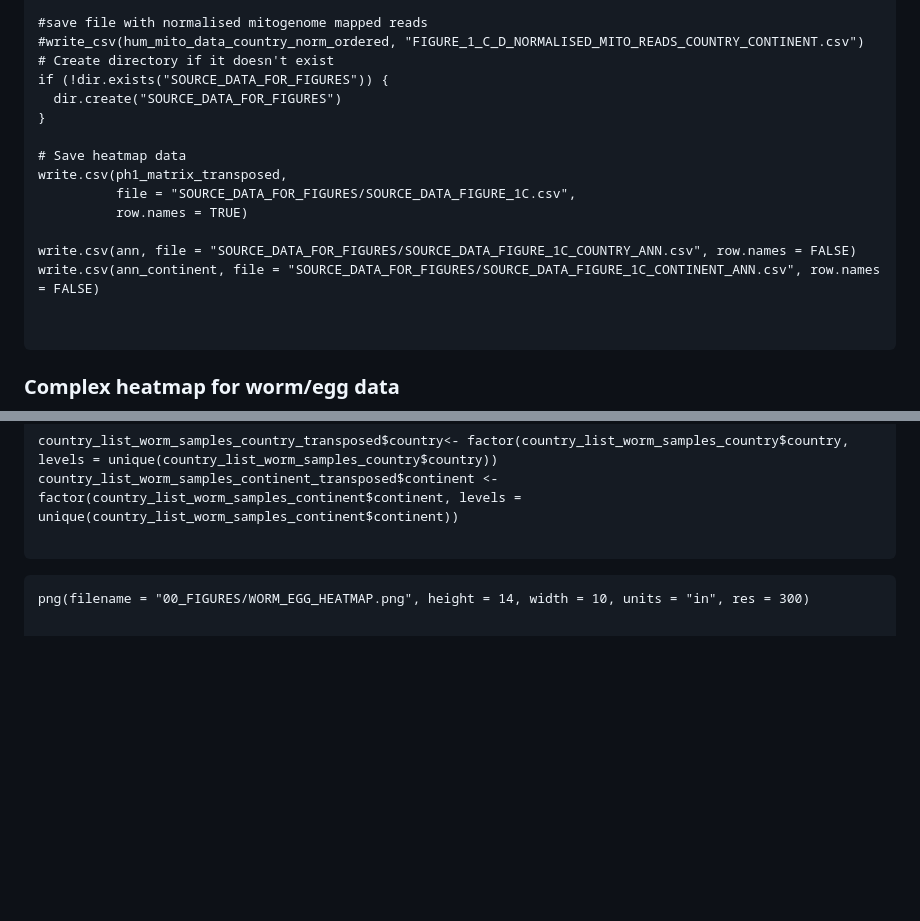
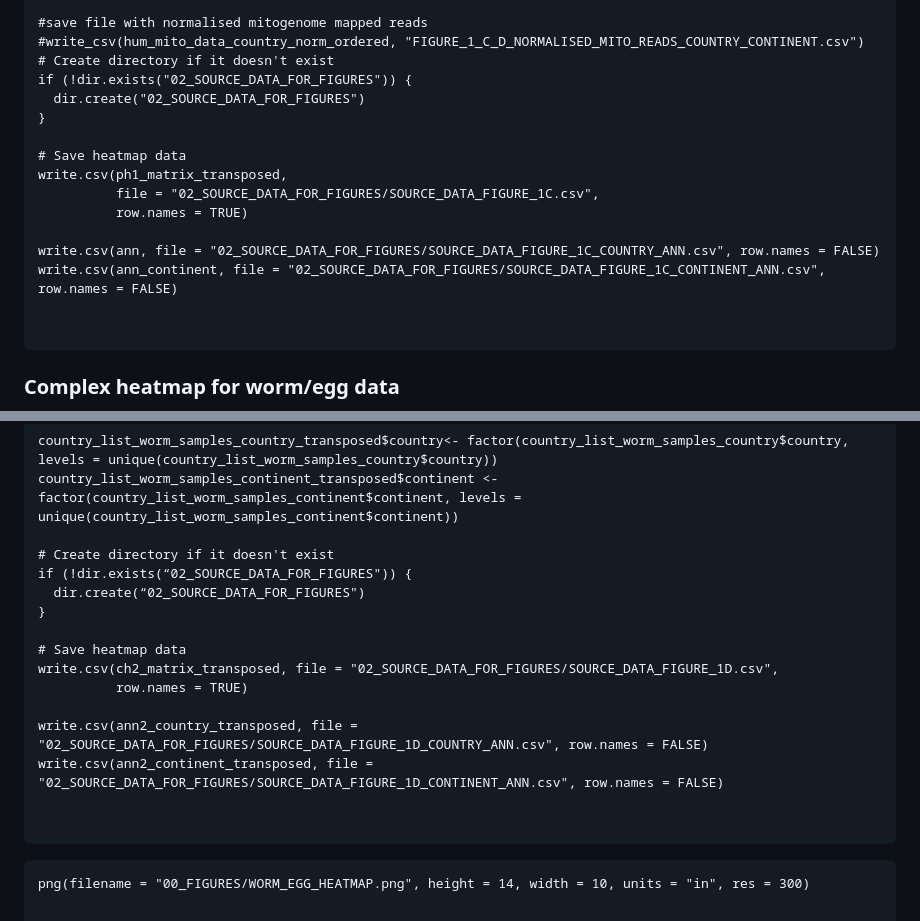
Before and after one commit to MarinaSci/Global_skim_analysis, a Markdown page: poo_worm_STH_global_skim_02_MTDNA_HEATMAPS_UPSET_PLOTS_GEOMAPS_POSITIVES.md, 2 parts joined by grey strips. GitHub-like rendering; blank space fills up the shorter version.

Commit message:
code for tables for 1C, 2D

````diff
--- a/poo_worm_STH_global_skim_02_MTDNA_HEATMAPS_UPSET_PLOTS_GEOMAPS_POSITIVES.md
+++ b/poo_worm_STH_global_skim_02_MTDNA_HEATMAPS_UPSET_PLOTS_GEOMAPS_POSITIVES.md
@@ -272,17 +272,17 @@ write_csv(hum_samples_id_reads_n, "FIGURE_1_C_D_SAMPLE_IDs_MITO_TRIMMED_READS.cs
 #save file with normalised mitogenome mapped reads
 #write_csv(hum_mito_data_country_norm_ordered, "FIGURE_1_C_D_NORMALISED_MITO_READS_COUNTRY_CONTINENT.csv")
 # Create directory if it doesn't exist
-if (!dir.exists("SOURCE_DATA_FOR_FIGURES")) {
-  dir.create("SOURCE_DATA_FOR_FIGURES")
+if (!dir.exists("02_SOURCE_DATA_FOR_FIGURES")) {
+  dir.create("02_SOURCE_DATA_FOR_FIGURES")
 }
 
 # Save heatmap data
 write.csv(ph1_matrix_transposed,
-          file = "SOURCE_DATA_FOR_FIGURES/SOURCE_DATA_FIGURE_1C.csv",
+          file = "02_SOURCE_DATA_FOR_FIGURES/SOURCE_DATA_FIGURE_1C.csv",
           row.names = TRUE)
 
-write.csv(ann, file = "SOURCE_DATA_FOR_FIGURES/SOURCE_DATA_FIGURE_1C_COUNTRY_ANN.csv", row.names = FALSE)
-write.csv(ann_continent, file = "SOURCE_DATA_FOR_FIGURES/SOURCE_DATA_FIGURE_1C_CONTINENT_ANN.csv", row.names = FALSE)
+write.csv(ann, file = "02_SOURCE_DATA_FOR_FIGURES/SOURCE_DATA_FIGURE_1C_COUNTRY_ANN.csv", row.names = FALSE)
+write.csv(ann_continent, file = "02_SOURCE_DATA_FOR_FIGURES/SOURCE_DATA_FIGURE_1C_CONTINENT_ANN.csv", row.names = FALSE)
 
 
 ```
@@ -374,6 +374,19 @@ colnames(ann2_continent_transposed) <- c("continent", "continent",
 
 country_list_worm_samples_country_transposed$country<- factor(country_list_worm_samples_country$country, levels = unique(country_list_worm_samples_country$country))
 country_list_worm_samples_continent_transposed$continent <- factor(country_list_worm_samples_continent$continent, levels = unique(country_list_worm_samples_continent$continent))
+
+# Create directory if it doesn't exist
+if (!dir.exists(“02_SOURCE_DATA_FOR_FIGURES")) {
+  dir.create(“02_SOURCE_DATA_FOR_FIGURES")
+}
+
+# Save heatmap data
+write.csv(ch2_matrix_transposed, file = "02_SOURCE_DATA_FOR_FIGURES/SOURCE_DATA_FIGURE_1D.csv",
+          row.names = TRUE)
+
+write.csv(ann2_country_transposed, file = "02_SOURCE_DATA_FOR_FIGURES/SOURCE_DATA_FIGURE_1D_COUNTRY_ANN.csv", row.names = FALSE)
+write.csv(ann2_continent_transposed, file = "02_SOURCE_DATA_FOR_FIGURES/SOURCE_DATA_FIGURE_1D_CONTINENT_ANN.csv", row.names = FALSE)
+
 
 ```
 
````
